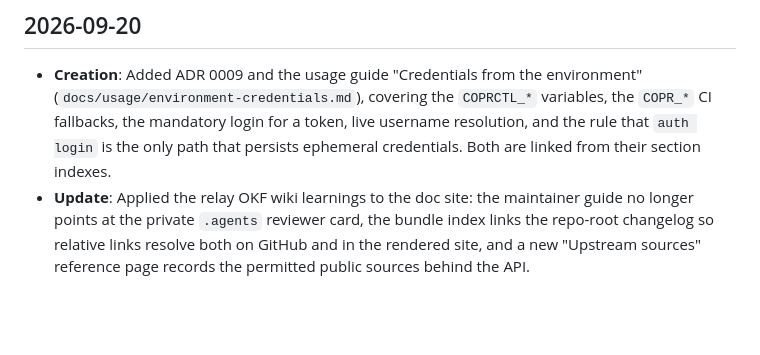
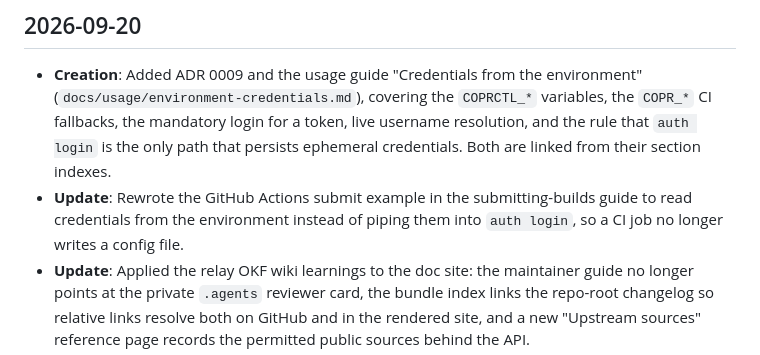
Before and after one commit to abn/coprctl, a Markdown page: docs/log.md, the part around the change. GitHub-like rendering; blank space fills up the shorter version.

Commit message:
docs: read CI credentials from the environment

```diff
--- a/docs/log.md
+++ b/docs/log.md
@@ -12,6 +12,9 @@ or implementation milestones; repository changes belong in the commit history.
   token, live username resolution, and the rule that `auth login` is the only
   path that persists ephemeral credentials. Both are linked from their section
   indexes.
+* **Update**: Rewrote the GitHub Actions submit example in the
+  submitting-builds guide to read credentials from the environment instead of
+  piping them into `auth login`, so a CI job no longer writes a config file.
 * **Update**: Applied the relay OKF wiki learnings to the doc site: the
   maintainer guide no longer points at the private `.agents` reviewer card,
   the bundle index links the repo-root changelog so relative links resolve
```
Also changed, not shown: docs/usage/submitting-builds.md (+14 -12 lines).
